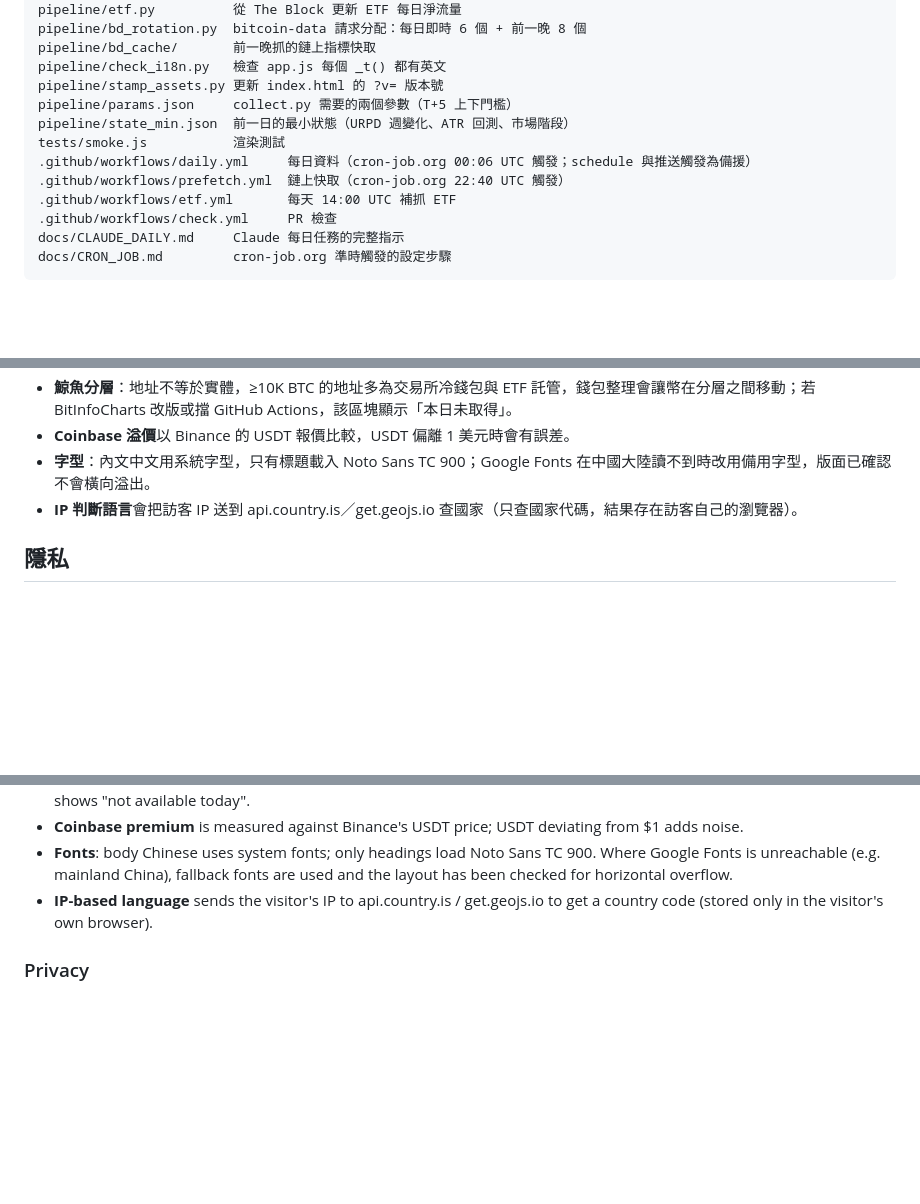
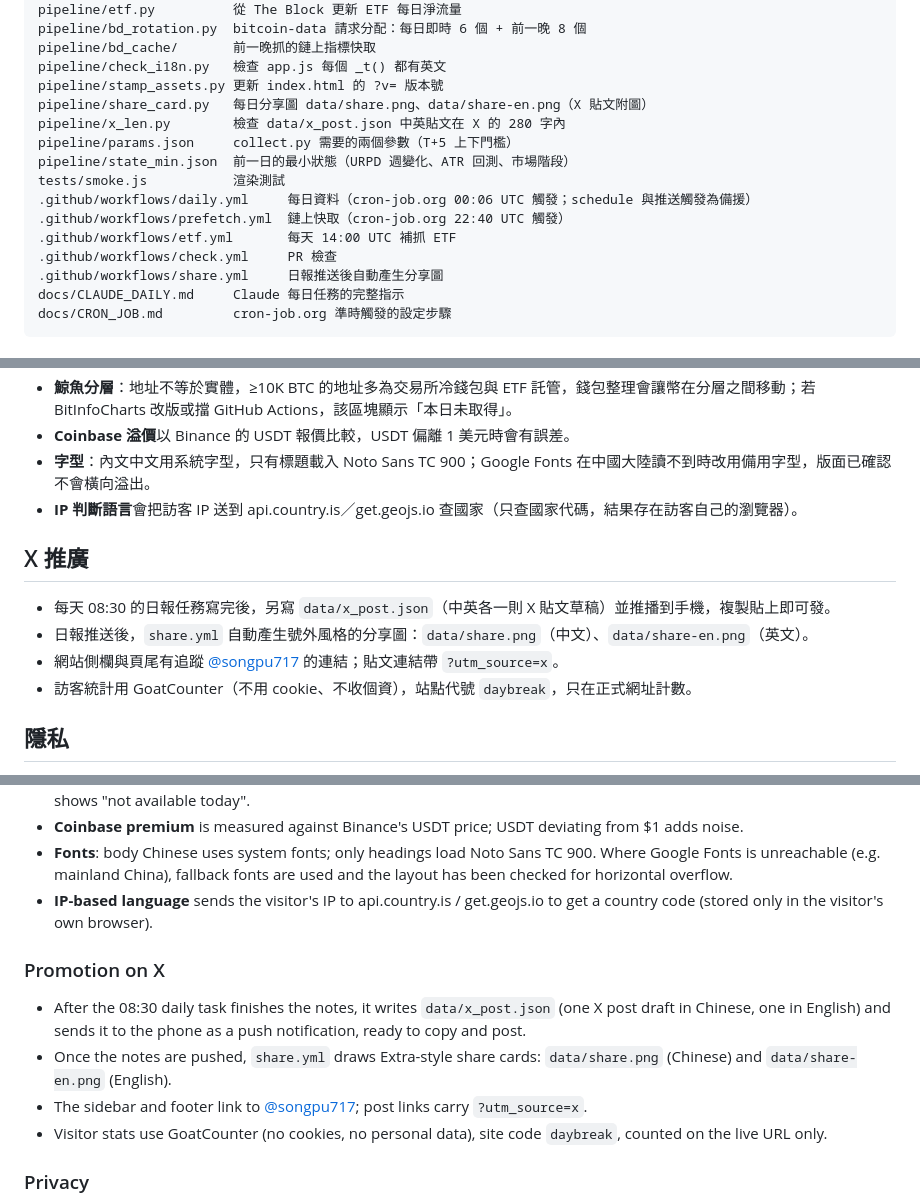
Before and after one commit to North7/daybreak, a Markdown page: README.md, 3 parts joined by grey strips. Drawn GitHub-style; blank space fills up the shorter version.

````diff
--- a/README.md
+++ b/README.md
@@ -187,6 +187,8 @@ pipeline/bd_rotation.py  bitcoin-data 請求分配：每日即時 6 個 + 前一
 pipeline/bd_cache/       前一晚抓的鏈上指標快取
 pipeline/check_i18n.py   檢查 app.js 每個 _t() 都有英文
 pipeline/stamp_assets.py 更新 index.html 的 ?v= 版本號
+pipeline/share_card.py   每日分享圖 data/share.png、data/share-en.png（X 貼文附圖）
+pipeline/x_len.py        檢查 data/x_post.json 中英貼文在 X 的 280 字內
 pipeline/params.json     collect.py 需要的兩個參數（T+5 上下門檻）
 pipeline/state_min.json  前一日的最小狀態（URPD 週變化、ATR 回測、市場階段）
 tests/smoke.js           渲染測試
@@ -194,6 +196,7 @@ tests/smoke.js           渲染測試
 .github/workflows/prefetch.yml  鏈上快取（cron-job.org 22:40 UTC 觸發）
 .github/workflows/etf.yml       每天 14:00 UTC 補抓 ETF
 .github/workflows/check.yml     PR 檢查
+.github/workflows/share.yml     日報推送後自動產生分享圖
 docs/CLAUDE_DAILY.md     Claude 每日任務的完整指示
 docs/CRON_JOB.md         cron-job.org 準時觸發的設定步驟
 ```
@@ -215,6 +218,13 @@ docs/CRON_JOB.md         cron-job.org 準時觸發的設定步驟
 - **Coinbase 溢價**以 Binance 的 USDT 報價比較，USDT 偏離 1 美元時會有誤差。
 - **字型**：內文中文用系統字型，只有標題載入 Noto Sans TC 900；Google Fonts 在中國大陸讀不到時改用備用字型，版面已確認不會橫向溢出。
 - **IP 判斷語言**會把訪客 IP 送到 api.country.is／get.geojs.io 查國家（只查國家代碼，結果存在訪客自己的瀏覽器）。
+
+## X 推廣
+
+- 每天 08:30 的日報任務寫完後，另寫 `data/x_post.json`（中英各一則 X 貼文草稿）並推播到手機，複製貼上即可發。
+- 日報推送後，`share.yml` 自動產生號外風格的分享圖：`data/share.png`（中文）、`data/share-en.png`（英文）。
+- 網站側欄與頁尾有追蹤 [@songpu717](https://x.com/songpu717) 的連結；貼文連結帶 `?utm_source=x`。
+- 訪客統計用 GoatCounter（不用 cookie、不收個資），站點代號 `daybreak`，只在正式網址計數。
 
 ## 隱私
 
@@ -392,6 +402,13 @@ Pull requests run **Site checks** (`.github/workflows/check.yml`): syntax, Engli
 - **Fonts**: body Chinese uses system fonts; only headings load Noto Sans TC 900. Where Google Fonts is unreachable (e.g. mainland China), fallback fonts are used and the layout has been checked for horizontal overflow.
 - **IP-based language** sends the visitor's IP to api.country.is / get.geojs.io to get a country code (stored only in the visitor's own browser).
 
+### Promotion on X
+
+- After the 08:30 daily task finishes the notes, it writes `data/x_post.json` (one X post draft in Chinese, one in English) and sends it to the phone as a push notification, ready to copy and post.
+- Once the notes are pushed, `share.yml` draws Extra-style share cards: `data/share.png` (Chinese) and `data/share-en.png` (English).
+- The sidebar and footer link to [@songpu717](https://x.com/songpu717); post links carry `?utm_source=x`.
+- Visitor stats use GoatCounter (no cookies, no personal data), site code `daybreak`, counted on the live URL only.
+
 ### Privacy
 
 This repository is public and its history is permanent. The site holds only market data and a generic exit framework ("100% = everything you plan to sell this cycle"); **it must never contain anyone's actual holdings, trade sizes or amounts of money.** The Claude task scans the notes for this before committing.
````
Also changed, not shown: docs/CLAUDE_DAILY.md (+17 -1 lines), data/share-en.png (added), data/share.png (added), 5 other files.
